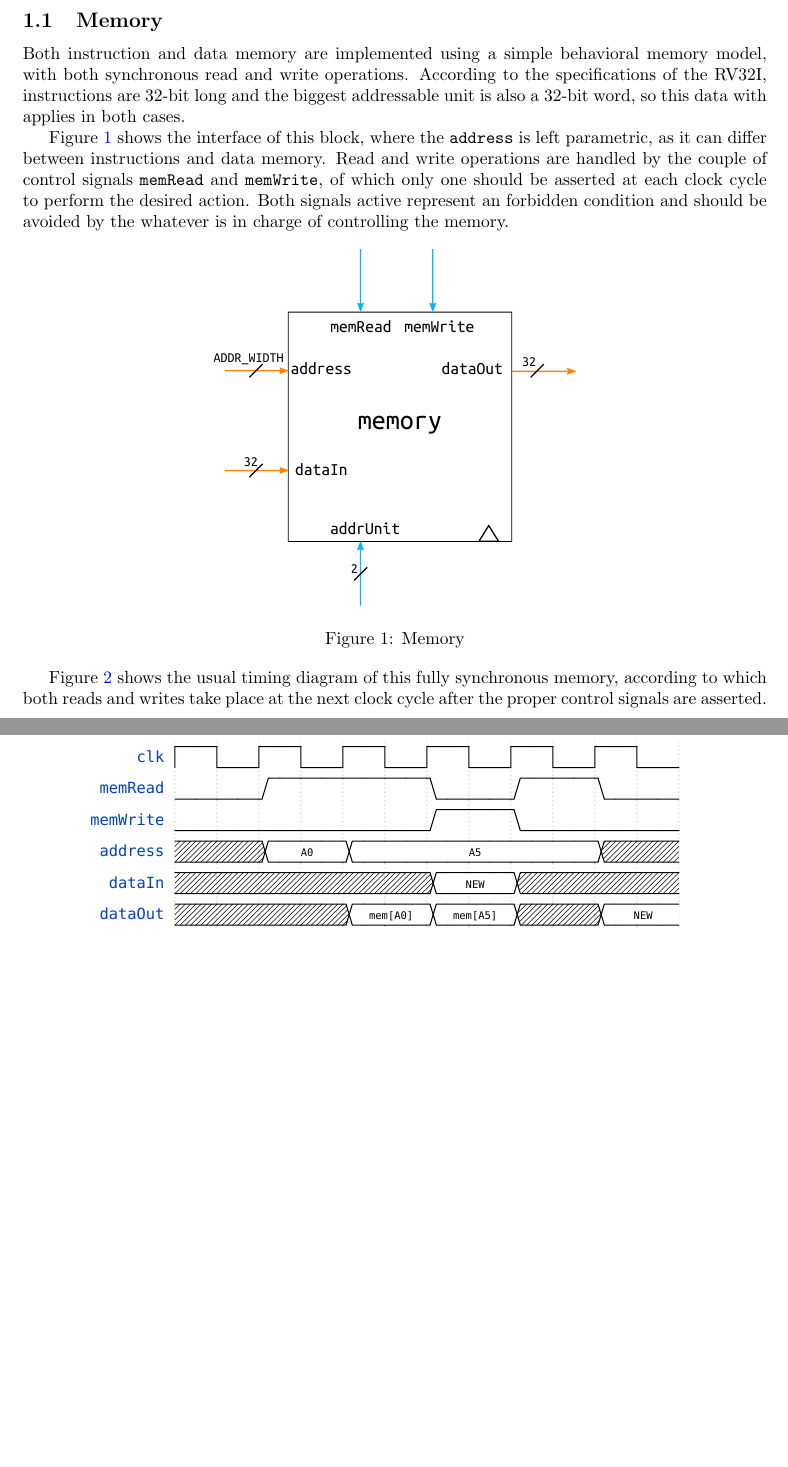
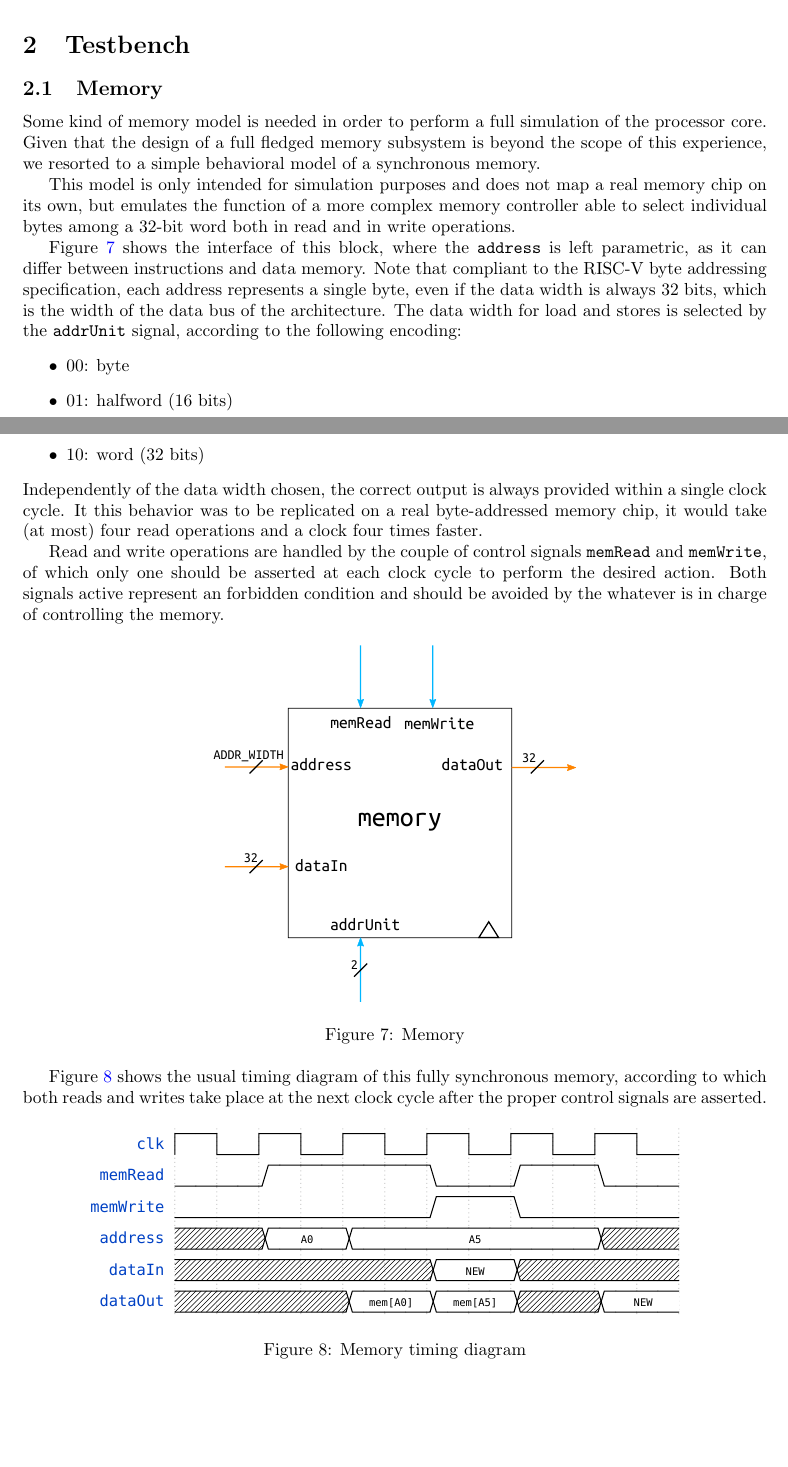
Before and after one commit to mp-17/RV-MAGIC, a LaTeX CV (report/riscv_report.tex): two parts of pages 1 and 2 of 7 before the commit and two parts of pages 6 and 7 of 7 after it, joined at a grey line, cut at the place of the change, the shorter picture padded with empty space. Compiled offline with pdfLaTeX.

Commit message:
Moved memory to testbench in report

```diff
--- a/report/riscv_report.tex
+++ b/report/riscv_report.tex
@@ -19,27 +19,6 @@
 \maketitle
 
 \section{Datapath}
-\subsection{Memory}
-Both instruction and data memory are implemented using a simple behavioral memory model, with both synchronous read and write operations. According to the specifications of the RV32I, instructions are 32-bit long and the biggest addressable unit is also a 32-bit word, so this data with applies in both cases.
-
-Figure \ref{fig:memory} shows the interface of this block, where the \texttt{address} is left parametric, as it can differ between instructions and data memory. Read and write operations are handled by the couple of control signals \texttt{memRead} and \texttt{memWrite}, of which only one should be asserted at each clock cycle to perform the desired action. Both signals active represent an forbidden condition and should be avoided by the whatever is in charge of controlling the memory.
-
-\begin{figure}[hbtp]
-    \centering
-    \includegraphics[scale=1]{../memory/ref/schematic/memory.pdf}
-    \caption{Memory}
-    \label{fig:memory}
-\end{figure}
-
-Figure \ref{fig:memory_timing} shows the usual timing diagram of this fully synchronous memory, according to which both reads and writes take place at the next clock cycle after the proper control signals are asserted.
-
-\begin{figure}[hbtp]
-    \centering
-    \includegraphics[scale=.8]{../memory/ref/timing/memory_timing.pdf}
-    \caption{Memory timing diagram}
-    \label{fig:memory_timing}
-\end{figure}
-
 \subsection{Register file}
 The RISC-V register file is composed of 32 registers, each 32-bit wide (for RV32I), called \texttt{x0} to \texttt{x31}, where \texttt{x0} is a special register hardwired to the value 0, which can turn useful for some instructions. Figure \ref{fig:rf} shows the top level diagram of the register file structure.
 
@@ -187,4 +166,36 @@ In any case, the IMEM pipe register, together with IF/ID, ID/EX and EX/DMEM ones
 \paragraph{Next address generation}
 The next address is chosen by means of two multiplexers. The first \textbf{BRJAL\_JALR\_MUX} takes in input the result of the ALU with the LSB masked, and the output of the additional adder of the execution stage. These two input come from the EX/DMEM pipe register. The ouput of \textbf{BRJAL\_JALR\_MUX} is one of the input of the other multiplexer \textbf{NEXT\_PC\_MUX}; the other input is the content of the PC + 4.
 
+\section{Testbench}
+\subsection{Memory}
+Some kind of memory model is needed in order to perform a full simulation of the processor core. Given that the design of a full fledged memory subsystem is beyond the scope of this experience, we resorted to a simple behavioral model of a synchronous memory.
+
+This model is only intended for simulation purposes and does not map a real memory chip on its own, but emulates the function of a more complex memory controller able to select individual bytes among a 32-bit word both in read and in write operations.
+
+Figure \ref{fig:memory} shows the interface of this block, where the \texttt{address} is left parametric, as it can differ between instructions and data memory. Note that compliant to the RISC-V byte addressing specification, each address represents a single byte, even if the data width is always 32 bits, which is the width of the data bus of the architecture. The data width for load and stores is selected by the \texttt{addrUnit} signal, according to the following encoding:
+\begin{itemize}
+    \item 00: byte
+    \item 01: halfword (16 bits)
+    \item 10: word (32 bits)
+\end{itemize}
+Independently of the data width chosen, the correct output is always provided within a single clock cycle. It this behavior was to be replicated on a real byte-addressed memory chip, it would take (at most) four read operations and a clock four times faster.
+
+Read and write operations are handled by the couple of control signals \texttt{memRead} and \texttt{memWrite}, of which only one should be asserted at each clock cycle to perform the desired action. Both signals active represent an forbidden condition and should be avoided by the whatever is in charge of controlling the memory.
+
+\begin{figure}[hbtp]
+    \centering
+    \includegraphics[scale=1]{../memory/ref/schematic/memory.pdf}
+    \caption{Memory}
+    \label{fig:memory}
+\end{figure}
+
+Figure \ref{fig:memory_timing} shows the usual timing diagram of this fully synchronous memory, according to which both reads and writes take place at the next clock cycle after the proper control signals are asserted.
+
+\begin{figure}[hbtp]
+    \centering
+    \includegraphics[scale=.8]{../memory/ref/timing/memory_timing.pdf}
+    \caption{Memory timing diagram}
+    \label{fig:memory_timing}
+\end{figure}
+
 \end{document}
```
Also changed, not shown: report/riscv_report.pdf.
